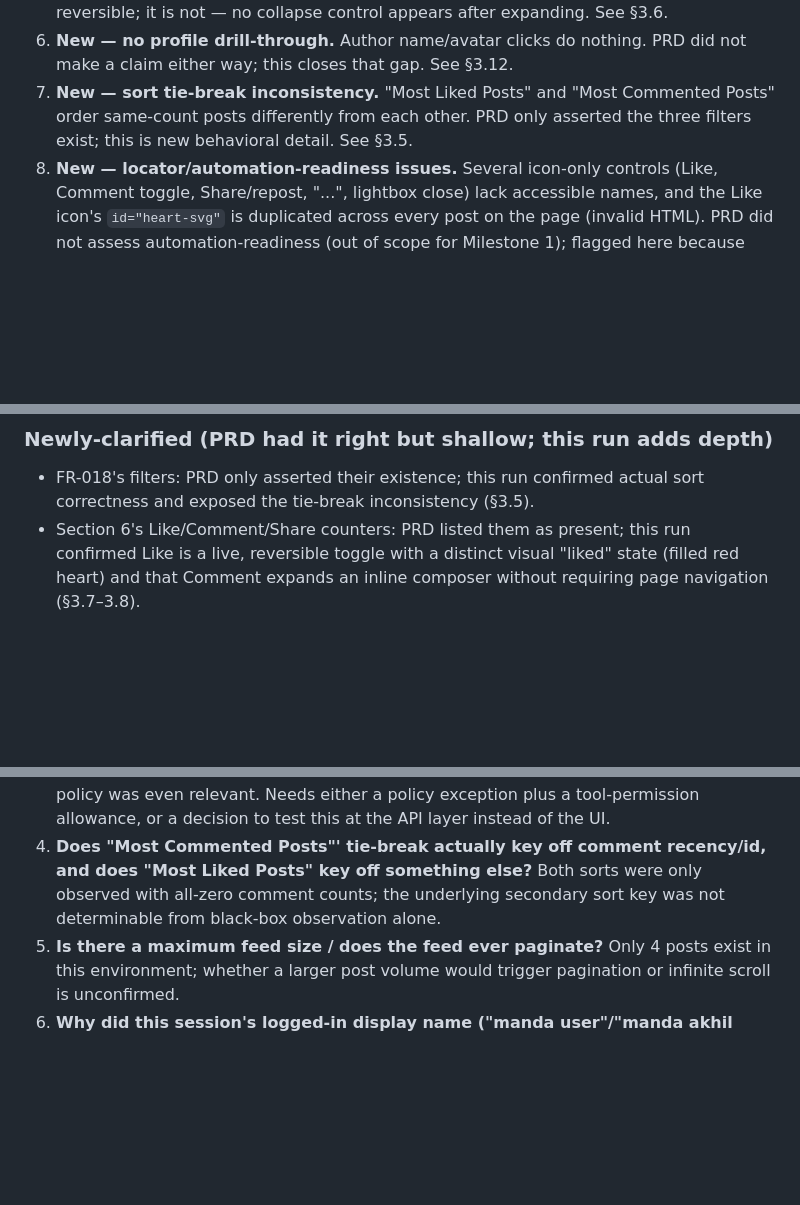
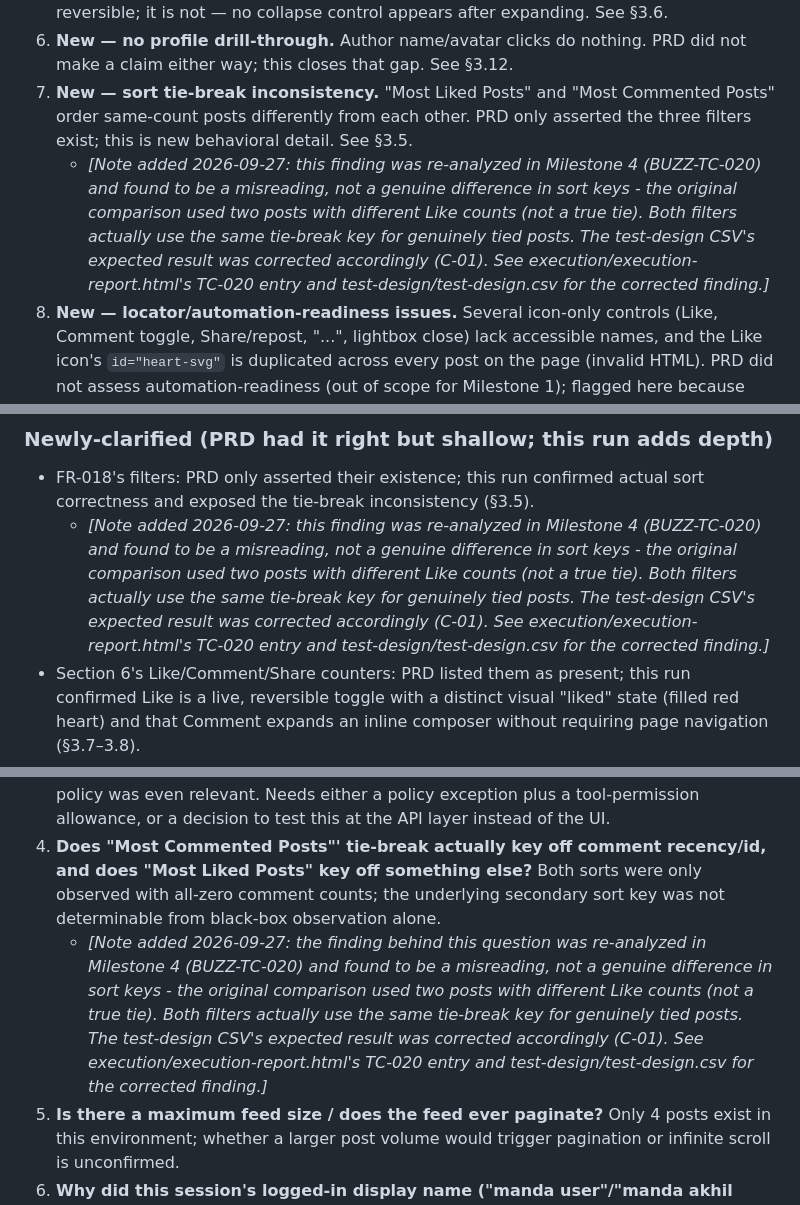
Before and after one commit to safykhalil/orangehrm-buzz, a Markdown page: docs/exploration-findings.md, 3 parts joined by grey strips. GitHub-like rendering; blank space fills up the shorter version.

Commit message:
Annotate remaining exploration tie-break references as re-analyzed in M4 (C-01)
Co-Authored-By: Claude Opus 5.5 <noreply@anthropic.com>

```diff
--- a/docs/exploration-findings.md
+++ b/docs/exploration-findings.md
@@ -213,12 +213,14 @@ Counts: 4 posts in the feed (no pagination or load-more control observed — the
 5. **New — "Read More" is one-directional.** PRD did not note whether expansion is reversible; it is not — no collapse control appears after expanding. See §3.6.
 6. **New — no profile drill-through.** Author name/avatar clicks do nothing. PRD did not make a claim either way; this closes that gap. See §3.12.
 7. **New — sort tie-break inconsistency.** "Most Liked Posts" and "Most Commented Posts" order same-count posts differently from each other. PRD only asserted the three filters exist; this is new behavioral detail. See §3.5.
+   - *[Note added 2026-09-27: this finding was re-analyzed in Milestone 4 (BUZZ-TC-020) and found to be a misreading, not a genuine difference in sort keys - the original comparison used two posts with different Like counts (not a true tie). Both filters actually use the same tie-break key for genuinely tied posts. The test-design CSV's expected result was corrected accordingly (C-01). See execution/execution-report.html's TC-020 entry and test-design/test-design.csv for the corrected finding.]*
 8. **New — locator/automation-readiness issues.** Several icon-only controls (Like, Comment toggle, Share/repost, "...", lightbox close) lack accessible names, and the Like icon's `id="heart-svg"` is duplicated across every post on the page (invalid HTML). PRD did not assess automation-readiness (out of scope for Milestone 1); flagged here because the skill requires this table to feed the automation milestone. See §4.
 9. **Identity/session discrepancy (environmental, not a defect).** PRD's Milestone 1 session recorded the logged-in profile name as "NewName OTH5002"; this run's session displayed "manda user" (with one feed post authored by "manda akhil user", the same avatar photo). This is consistent with the shared/public OrangeHRM demo environment's data varying between independent sessions, not an application defect — but it means any future test-data-dependent assertions (e.g., "post by manda akhil user has exactly 0 Likes") should be treated as **snapshot-specific**, not as stable fixtures.
 
 ### Newly-clarified (PRD had it right but shallow; this run adds depth)
 
 - FR-018's filters: PRD only asserted their existence; this run confirmed actual sort correctness and exposed the tie-break inconsistency (§3.5).
+  - *[Note added 2026-09-27: this finding was re-analyzed in Milestone 4 (BUZZ-TC-020) and found to be a misreading, not a genuine difference in sort keys - the original comparison used two posts with different Like counts (not a true tie). Both filters actually use the same tie-break key for genuinely tied posts. The test-design CSV's expected result was corrected accordingly (C-01). See execution/execution-report.html's TC-020 entry and test-design/test-design.csv for the corrected finding.]*
 - Section 6's Like/Comment/Share counters: PRD listed them as present; this run confirmed Like is a live, reversible toggle with a distinct visual "liked" state (filled red heart) and that Comment expands an inline composer without requiring page navigation (§3.7–3.8).
 - Feed size: PRD did not state a count; this run confirms exactly 4 posts exist with no pagination/infinite-scroll mechanism (§3.1).
 
@@ -248,6 +250,7 @@ All of the following fall under the skill's default "not allowed" policy, the ta
 2. **Can a non-Admin (ESS) user delete other users' posts, or is "Delete any post" specific to the Admin role?** This run only tested one account (Admin-role, per Milestone 1's PRD). Needs a second, ESS-role session to compare.
 3. **What does the composer's Post button do with empty vs. whitespace-only vs. very long text?** Blocked this run by the tool's permission classifier before the skill's own policy was even relevant. Needs either a policy exception plus a tool-permission allowance, or a decision to test this at the API layer instead of the UI.
 4. **Does "Most Commented Posts"' tie-break actually key off comment recency/id, and does "Most Liked Posts" key off something else?** Both sorts were only observed with all-zero comment counts; the underlying secondary sort key was not determinable from black-box observation alone.
+   - *[Note added 2026-09-27: the finding behind this question was re-analyzed in Milestone 4 (BUZZ-TC-020) and found to be a misreading, not a genuine difference in sort keys - the original comparison used two posts with different Like counts (not a true tie). Both filters actually use the same tie-break key for genuinely tied posts. The test-design CSV's expected result was corrected accordingly (C-01). See execution/execution-report.html's TC-020 entry and test-design/test-design.csv for the corrected finding.]*
 5. **Is there a maximum feed size / does the feed ever paginate?** Only 4 posts exist in this environment; whether a larger post volume would trigger pagination or infinite scroll is unconfirmed.
 6. **Why did this session's logged-in display name ("manda user"/"manda akhil user") differ from Milestone 1's ("NewName OTH5002")?** Likely explained by the shared public demo resetting or rotating seed data between sessions, but this was not independently confirmed — worth a quick sanity check before Milestone 3 test design relies on any specific named fixture data.
 
```
